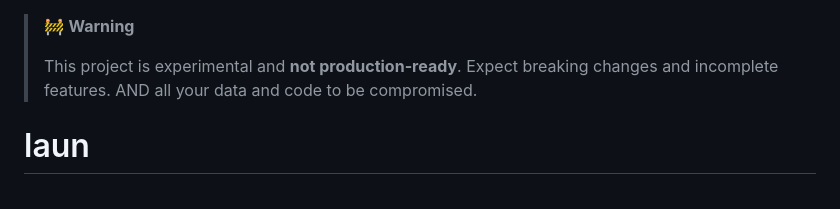
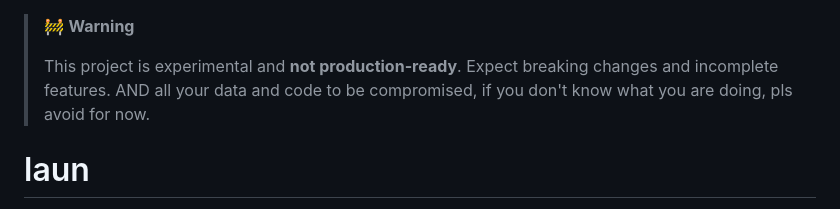
Before and after one commit to swarnimarun/laun, a Markdown page: README.md, the part around the change. Drawn GitHub-style.

Commit message:
fix: warning

```diff
--- a/README.md
+++ b/README.md
@@ -1,6 +1,6 @@
 > 🚧 **Warning**
 >
-> This project is experimental and **not production-ready**. Expect breaking changes and incomplete features. AND all your data and code to be compromised.
+> This project is experimental and **not production-ready**. Expect breaking changes and incomplete features. AND all your data and code to be compromised, if you don't know what you are doing, pls avoid for now.
 
 # laun
 
```
